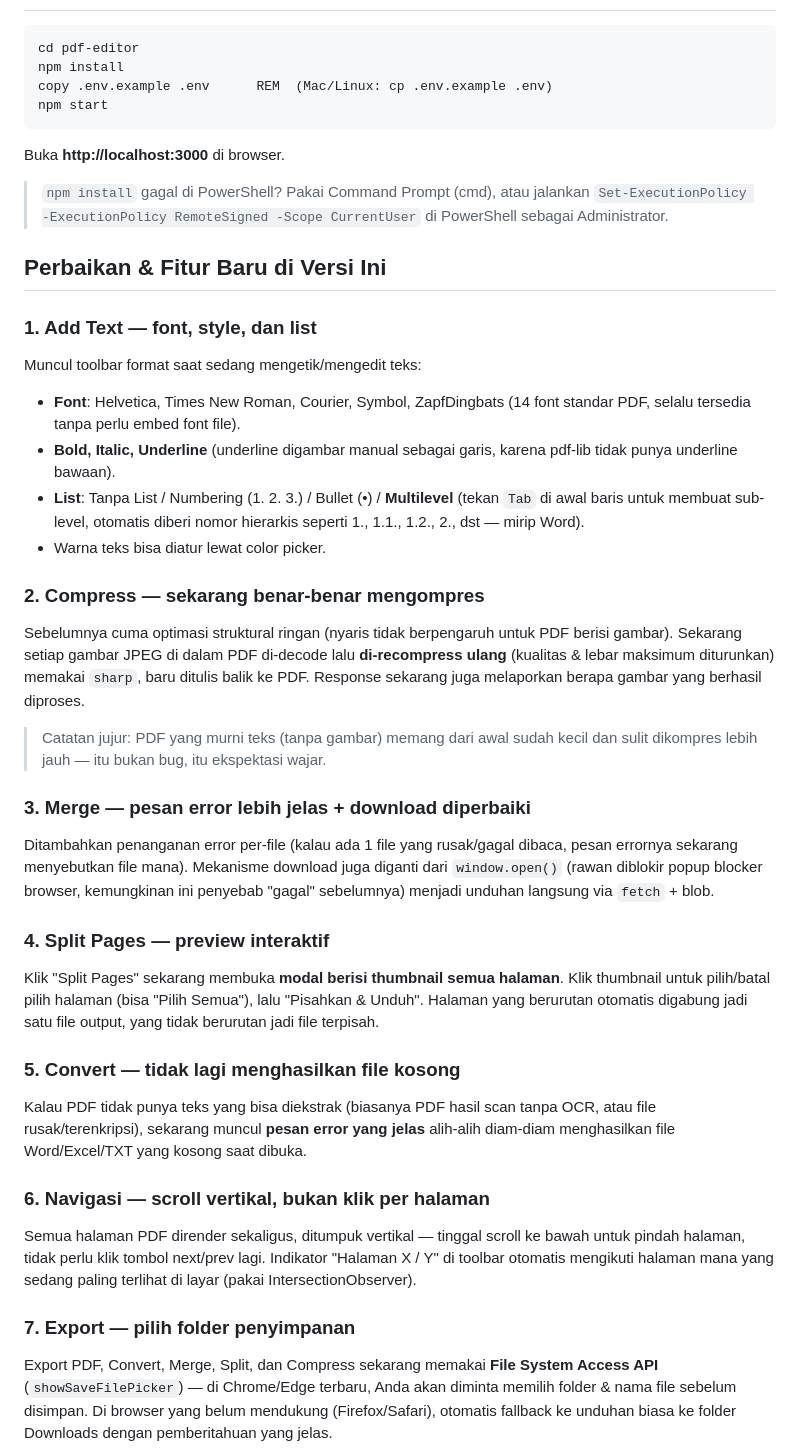
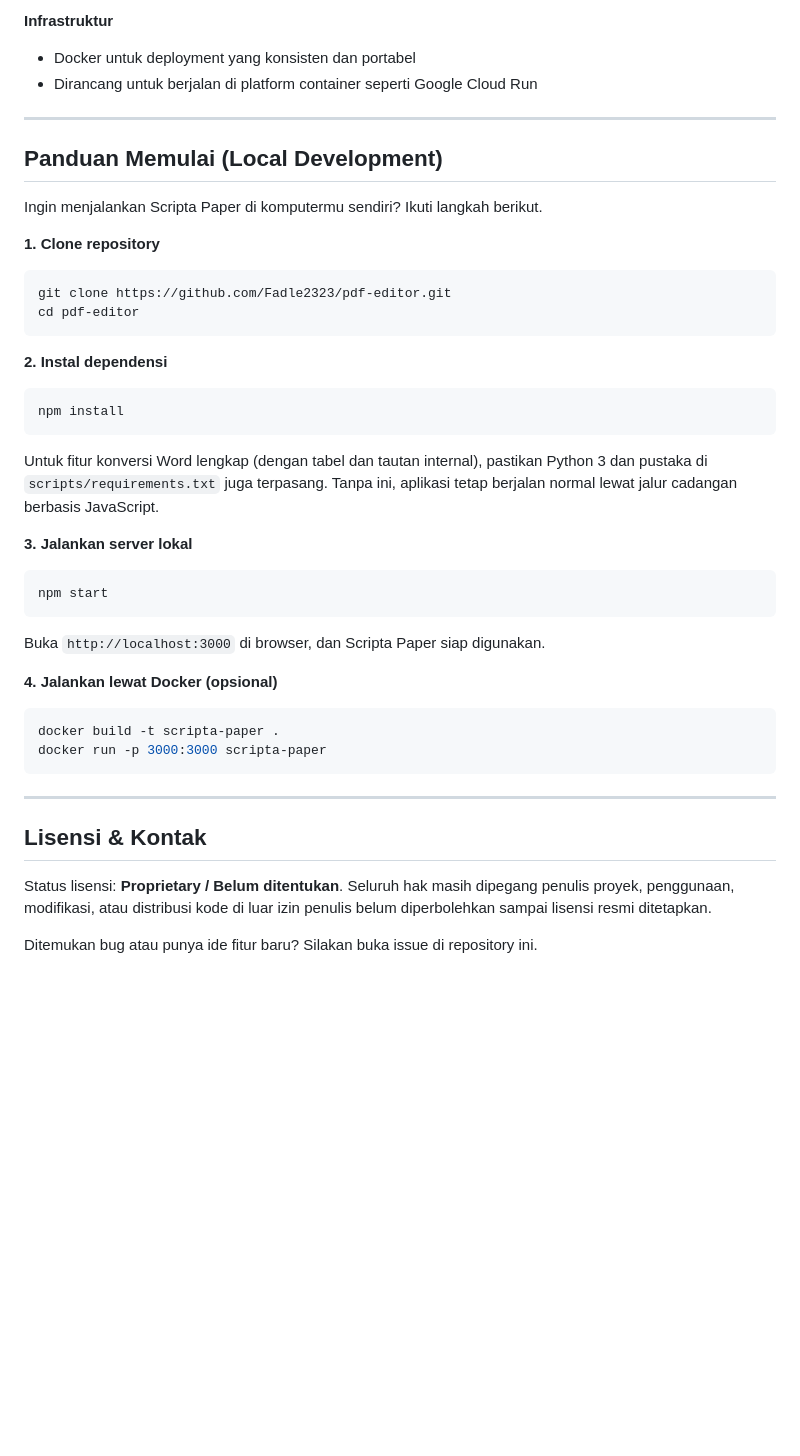
Before and after one commit to Fadle2323/pdf-editor, a Markdown page: README.md, the part around one of its changes. Drawn GitHub-style; blank space fills up the shorter version.

````diff
--- a/README.md
+++ b/README.md
@@ -8,67 +68,48 @@ frontend-nya sendiri lewat `express.static`.
+**Infrastruktur**
+- Docker untuk deployment yang konsisten dan portabel
+- Dirancang untuk berjalan di platform container seperti Google Cloud Run
+
+---
+
+## Panduan Memulai (Local Development)
+
+Ingin menjalankan Scripta Paper di komputermu sendiri? Ikuti langkah berikut.
+
+**1. Clone repository**
 
 ```bash
+git clone https://github.com/Fadle2323/pdf-editor.git
 cd pdf-editor
+```
+
+**2. Instal dependensi**
+
+```bash
 npm install
-copy .env.example .env      REM  (Mac/Linux: cp .env.example .env)
+```
+
+Untuk fitur konversi Word lengkap (dengan tabel dan tautan internal), pastikan Python 3 dan pustaka di `scripts/requirements.txt` juga terpasang. Tanpa ini, aplikasi tetap berjalan normal lewat jalur cadangan berbasis JavaScript.
+
+**3. Jalankan server lokal**
+
+```bash
 npm start
 ```
 
-Buka **http://localhost:3000** di browser.
+Buka `http://localhost:3000` di browser, dan Scripta Paper siap digunakan.
 
-> `npm install` gagal di PowerShell? Pakai Command Prompt (cmd), atau jalankan
-> `Set-ExecutionPolicy -ExecutionPolicy RemoteSigned -Scope CurrentUser` di
-> PowerShell sebagai Administrator.
+**4. Jalankan lewat Docker (opsional)**
 
-## Perbaikan & Fitur Baru di Versi Ini
+```bash
+docker build -t scripta-paper .
+docker run -p 3000:3000 scripta-paper
+```
 
-### 1. Add Text — font, style, dan list
-Muncul toolbar format saat sedang mengetik/mengedit teks:
-- **Font**: Helvetica, Times New Roman, Courier, Symbol, ZapfDingbats (14 font
-  standar PDF, selalu tersedia tanpa perlu embed font file).
-- **Bold, Italic, Underline** (underline digambar manual sebagai garis, karena
-  pdf-lib tidak punya underline bawaan).
-- **List**: Tanpa List / Numbering (1. 2. 3.) / Bullet (•) / **Multilevel**
-  (tekan `Tab` di awal baris untuk membuat sub-level, otomatis diberi nomor
-  hierarkis seperti 1., 1.1., 1.2., 2., dst — mirip Word).
-- Warna teks bisa diatur lewat color picker.
+---
 
-### 2. Compress — sekarang benar-benar mengompres
-Sebelumnya cuma optimasi struktural ringan (nyaris tidak berpengaruh untuk
-PDF berisi gambar). Sekarang setiap gambar JPEG di dalam PDF di-decode lalu
-**di-recompress ulang** (kualitas & lebar maksimum diturunkan) memakai
-`sharp`, baru ditulis balik ke PDF. Response sekarang juga melaporkan berapa
-gambar yang berhasil diproses.
-> Catatan jujur: PDF yang murni teks (tanpa gambar) memang dari awal sudah
-> kecil dan sulit dikompres lebih jauh — itu bukan bug, itu ekspektasi wajar.
+## Lisensi & Kontak
 
-### 3. Merge — pesan error lebih jelas + download diperbaiki
-Ditambahkan penanganan error per-file (kalau ada 1 file yang rusak/gagal
-dibaca, pesan errornya sekarang menyebutkan file mana). Mekanisme download
-juga diganti dari `window.open()` (rawan diblokir popup blocker browser,
-kemungkinan ini penyebab "gagal" sebelumnya) menjadi unduhan langsung via
-`fetch` + blob.
+Status lisensi: **Proprietary / Belum ditentukan**. Seluruh hak masih dipegang penulis proyek, penggunaan, modifikasi, atau distribusi kode di luar izin penulis belum diperbolehkan sampai lisensi resmi ditetapkan.
 
-### 4. Split Pages — preview interaktif
-Klik "Split Pages" sekarang membuka **modal berisi thumbnail semua halaman**.
-Klik thumbnail untuk pilih/batal pilih halaman (bisa "Pilih Semua"), lalu
-"Pisahkan & Unduh". Halaman yang berurutan otomatis digabung jadi satu file
-output, yang tidak berurutan jadi file terpisah.
+Ditemukan bug atau punya ide fitur baru? Silakan buka issue di repository ini.
 
-### 5. Convert — tidak lagi menghasilkan file kosong
-Kalau PDF tidak punya teks yang bisa diekstrak (biasanya PDF hasil scan tanpa
-OCR, atau file rusak/terenkripsi), sekarang muncul **pesan error yang jelas**
-alih-alih diam-diam menghasilkan file Word/Excel/TXT yang kosong saat dibuka.
-
-### 6. Navigasi — scroll vertikal, bukan klik per halaman
-Semua halaman PDF dirender sekaligus, ditumpuk vertikal — tinggal scroll ke
-bawah untuk pindah halaman, tidak perlu klik tombol next/prev lagi. Indikator
-"Halaman X / Y" di toolbar otomatis mengikuti halaman mana yang sedang paling
-terlihat di layar (pakai IntersectionObserver).
-
-### 7. Export — pilih folder penyimpanan
-Export PDF, Convert, Merge, Split, dan Compress sekarang memakai **File
-System Access API** (`showSaveFilePicker`) — di Chrome/Edge terbaru, Anda
-akan diminta memilih folder & nama file sebelum disimpan. Di browser yang
-belum mendukung (Firefox/Safari), otomatis fallback ke unduhan biasa ke
-folder Downloads dengan pemberitahuan yang jelas.
-
````
Also changed, not shown: other parts of README.md (+67 -32 lines).
